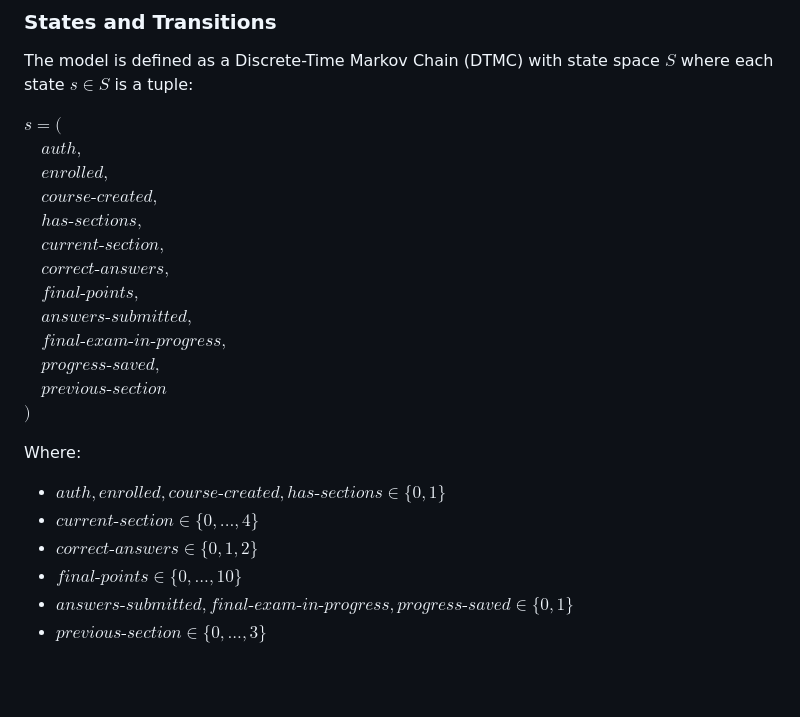
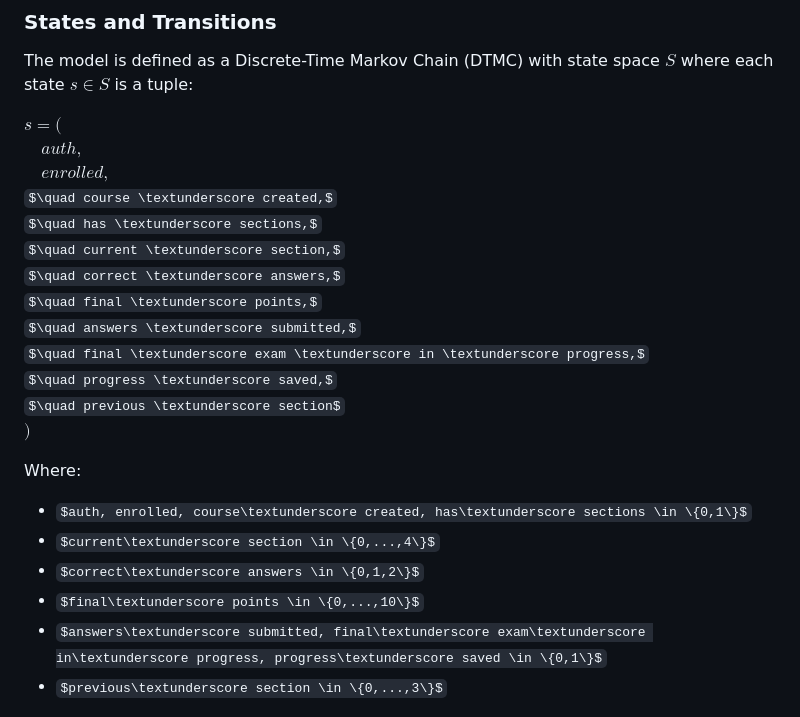
Before and after one commit to Marcu-Petric/ProofLearn, a Markdown page: README.md, the part around the change. Rendered like a GitHub page; some formulas as TeX source; blank space fills up the shorter version.

```diff
--- a/README.md
+++ b/README.md
@@ -66,24 +66,24 @@ The model is defined as a Discrete-Time Markov Chain (DTMC) with state space $S$
 $s = ($
 $\quad auth,$
 $\quad enrolled,$
-$\quad course\text{-}created,$
-$\quad has\text{-}sections,$
-$\quad current\text{-}section,$
-$\quad correct\text{-}answers,$
-$\quad final\text{-}points,$
-$\quad answers\text{-}submitted,$
-$\quad final\text{-}exam\text{-}in\text{-}progress,$
-$\quad progress\text{-}saved,$
-$\quad previous\text{-}section$
+$\quad course \textunderscore created,$
+$\quad has \textunderscore sections,$
+$\quad current \textunderscore section,$
+$\quad correct \textunderscore answers,$
+$\quad final \textunderscore points,$
+$\quad answers \textunderscore submitted,$
+$\quad final \textunderscore exam \textunderscore in \textunderscore progress,$
+$\quad progress \textunderscore saved,$
+$\quad previous \textunderscore section$
 $)$
 
 Where:
-- $auth, enrolled, course\text{-}created, has\text{-}sections \in \{0,1\}$
-- $current\text{-}section \in \{0,...,4\}$
-- $correct\text{-}answers \in \{0,1,2\}$
-- $final\text{-}points \in \{0,...,10\}$
-- $answers\text{-}submitted, final\text{-}exam\text{-}in\text{-}progress, progress\text{-}saved \in \{0,1\}$
-- $previous\text{-}section \in \{0,...,3\}$
+- $auth, enrolled, course\textunderscore created, has\textunderscore sections \in \{0,1\}$
+- $current\textunderscore section \in \{0,...,4\}$
+- $correct\textunderscore answers \in \{0,1,2\}$
+- $final\textunderscore points \in \{0,...,10\}$
+- $answers\textunderscore submitted, final\textunderscore exam\textunderscore in\textunderscore progress, progress\textunderscore saved \in \{0,1\}$
+- $previous\textunderscore section \in \{0,...,3\}$
 
 <div align="center">
   <img src="fig/states.png" alt="Deployment Diagram"/>
```
